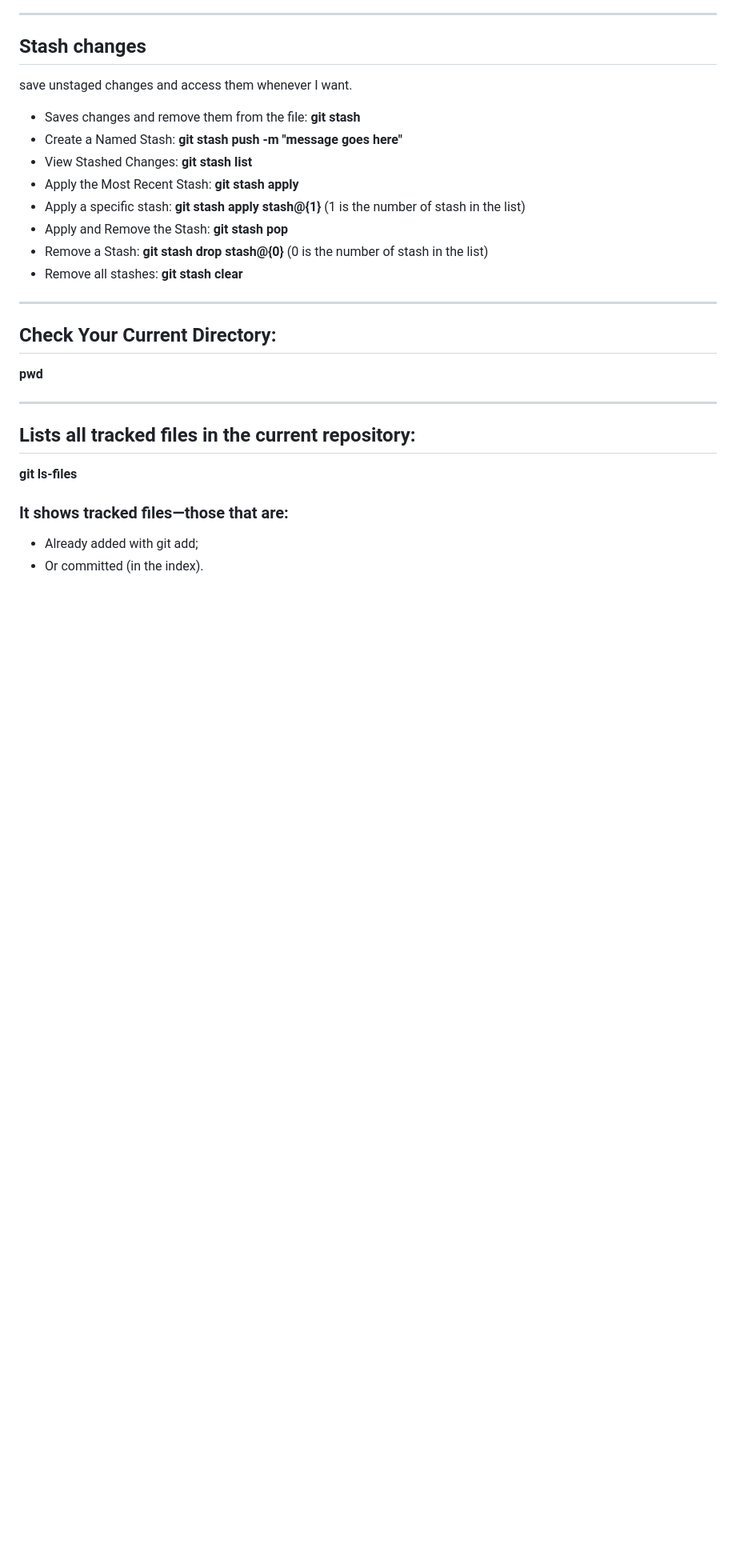
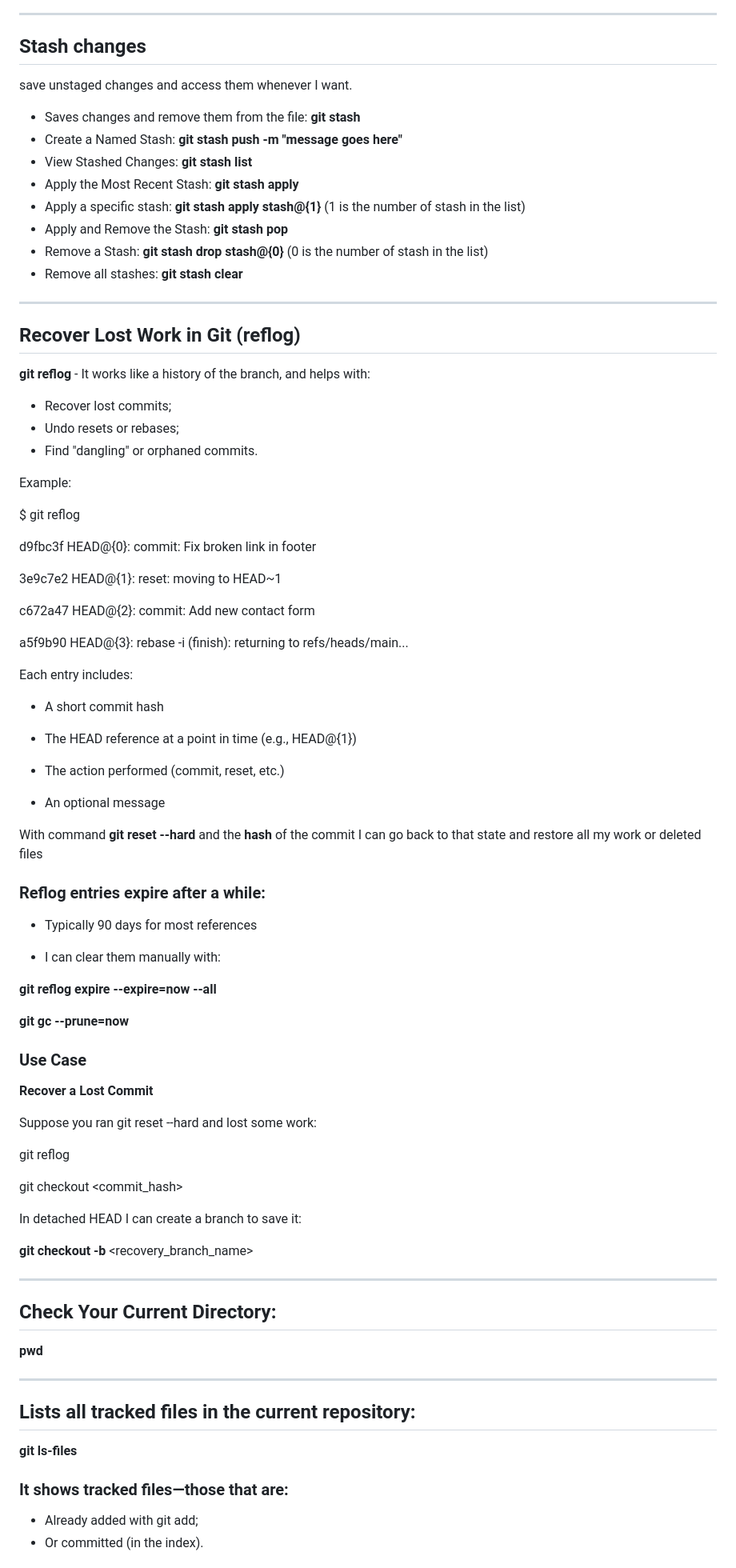
Before and after one commit to Kostadin-Krastev/Study, a Markdown page: Git-commands.md, the part around the change. Shown at 80% size. Drawn GitHub-style; blank space fills up the shorter version.

Commit message:
Git commands list

```diff
--- a/Git-commands.md
+++ b/Git-commands.md
@@ -117,6 +117,64 @@ save unstaged changes and access them whenever I want.
 - Apply and Remove the Stash: **git stash pop**
 - Remove a Stash: **git stash drop stash@{0}** (0 is the number of stash in the list)
 - Remove all stashes: **git stash clear**
+
+---
+
+## Recover Lost Work in Git (reflog)
+
+**git reflog** - It works like a history of the branch, and helps with:
+
+- Recover lost commits;
+- Undo resets or rebases;
+- Find "dangling" or orphaned commits.
+
+Example:
+
+$ git reflog
+
+d9fbc3f HEAD@{0}: commit: Fix broken link in footer
+
+3e9c7e2 HEAD@{1}: reset: moving to HEAD~1
+
+c672a47 HEAD@{2}: commit: Add new contact form
+
+a5f9b90 HEAD@{3}: rebase -i (finish): returning to refs/heads/main...
+
+Each entry includes:
+
+- A short commit hash
+
+- The HEAD reference at a point in time (e.g., HEAD@{1})
+
+- The action performed (commit, reset, etc.)
+
+- An optional message
+
+With command **git reset --hard** and the **hash** of the commit I can go back to that state and restore all my work or deleted files
+
+### Reflog entries expire after a while:
+
+- Typically 90 days for most references
+
+- I can clear them manually with:
+
+**git reflog expire --expire=now --all**
+
+**git gc --prune=now**
+
+### Use Case
+
+**Recover a Lost Commit**
+
+Suppose you ran git reset --hard and lost some work:
+
+git reflog
+
+git checkout <commit_hash>
+
+In detached HEAD I can create a branch to save it:
+
+**git checkout -b** <recovery_branch_name>
 
 ---
 
```
